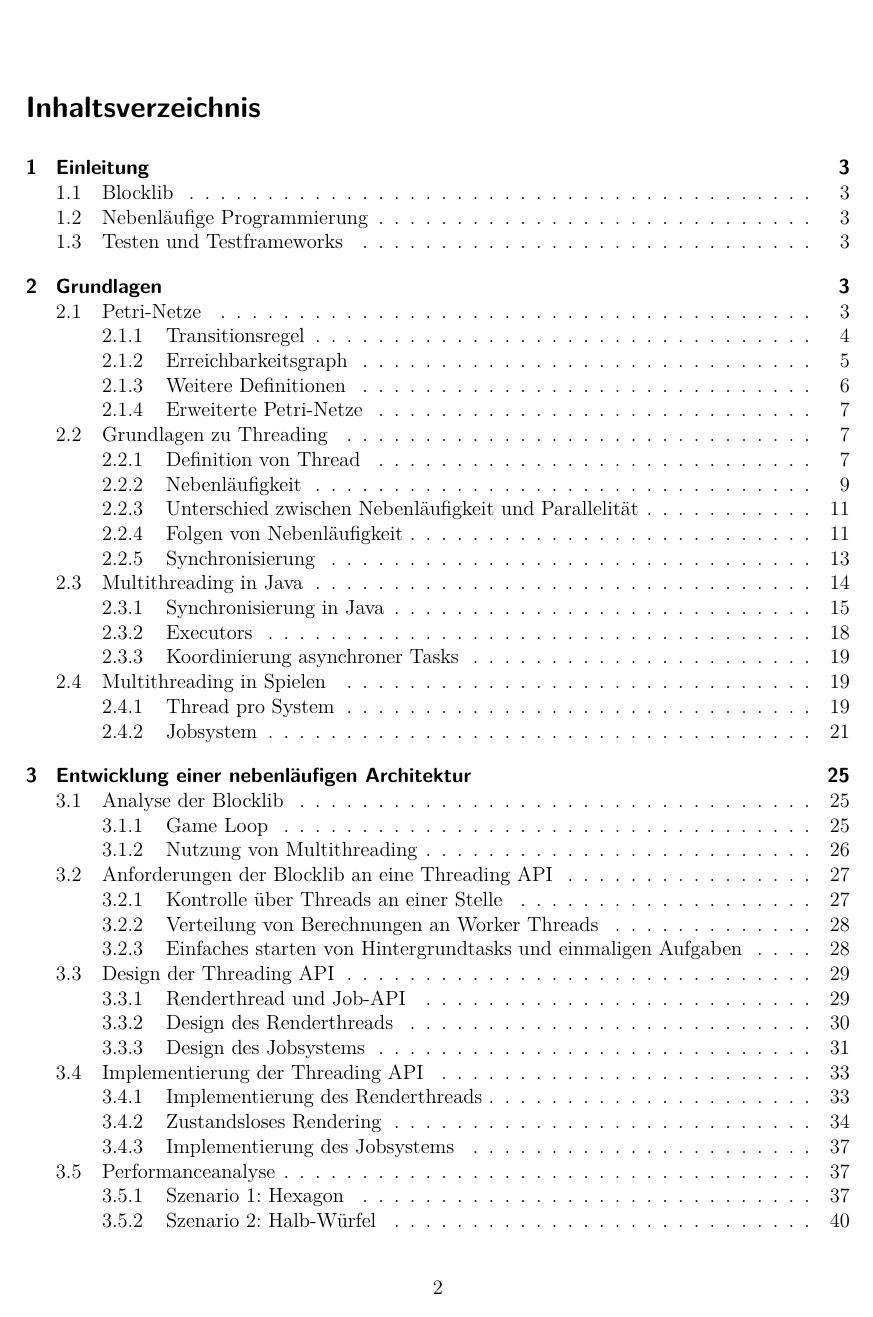
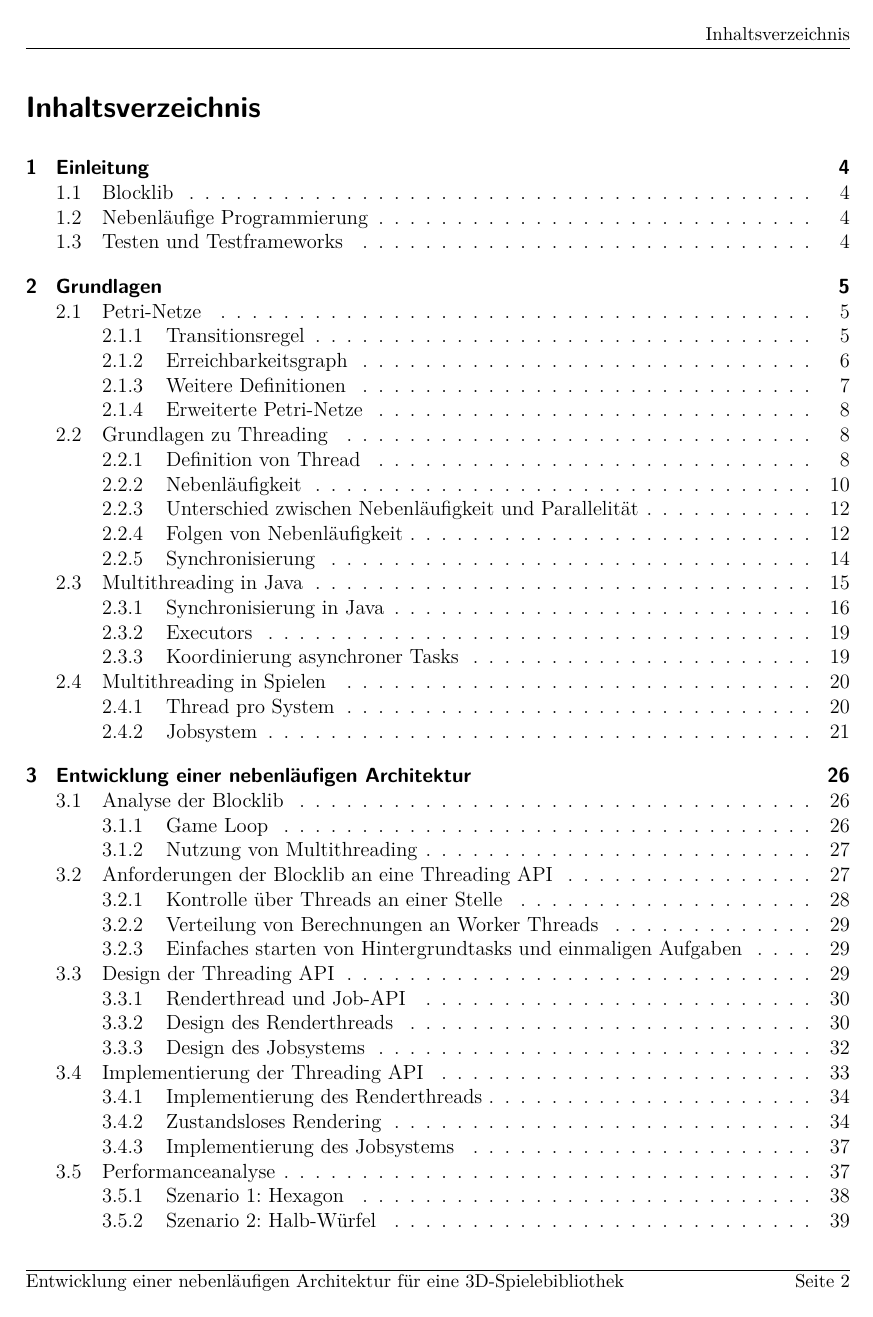
Before and after one commit to Teedious/masterarbeit, a LaTeX document (masterarbeit.tex, which reads preamble.tex): page 2 of 49 before the commit and page 2 of 50 after it. Compiled offline with pdfLaTeX.

Commit message:
Add format

```diff
--- a/masterarbeit.tex
+++ b/masterarbeit.tex
@@ -1,9 +1,10 @@
 % !TeX spellcheck = de_DE
 % !LuaLaTeX
-\documentclass[12pt,a4paper,listof=totocnumbered,parskip=half,numbers=noendperiod]{scrartcl}
+\documentclass[12pt,a4paper,listof=totocnumbered,parskip=half,numbers=noenddot]{scrartcl}
 \input{preamble}
 \input{glossary}
 \begin{document}
 \input{titelseite}
 \null\thispagestyle{empty}\clearpage
-\tableofcontents
+\markright{Inhaltsverzeichnis}
+\tableofcontents\clearpage
--- a/preamble.tex
+++ b/preamble.tex
@@ -61,9 +61,10 @@
 
 
 \usepackage{pgfplots}
-    \pgfplotsset{
-        table/search path={performance/measurements},
-    }
+\pgfplotsset{
+	compat=1.18,
+  table/search path={performance/measurements},
+}
 
 \newcommand{\unsim}{\mathord{\sim}}
 \newcommand{\e}{\ensuremath{\mathrm{e}}}
@@ -181,3 +182,16 @@
 \newcommand{\TODO}[2]{\fxnote*{{\color{red}#1}}{\underline{\emph{#2}}}}
 
 \newlength{\wrapfigwidth}
+
+\usepackage[headsepline,footsepline]{scrlayer-scrpage}
+\renewcommand{\sectionmark}[1]{\markboth{\Ifnumbered{section}{Kapitel \thesection}{}}{#1}}
+\renewcommand{\subsectionmark}[1]{}
+\renewcommand{\subsubsectionmark}[1]{}
+\lohead{\leftmark}
+\rohead{\rightmark}
+\chead[]{}
+\lofoot{Entwicklung einer nebenläufigen Architektur für eine 3D-Spielebibliothek}
+\cfoot[]{}
+\rofoot{Seite \pagemark}
+\pagestyle{scrheadings}
+\setkomafont{pageheadfoot}{\small}
```
Also changed, not shown: chapters/Anhang/anhang.tex (+4 -0 lines), masterarbeit.tex (15 more changed lines).
